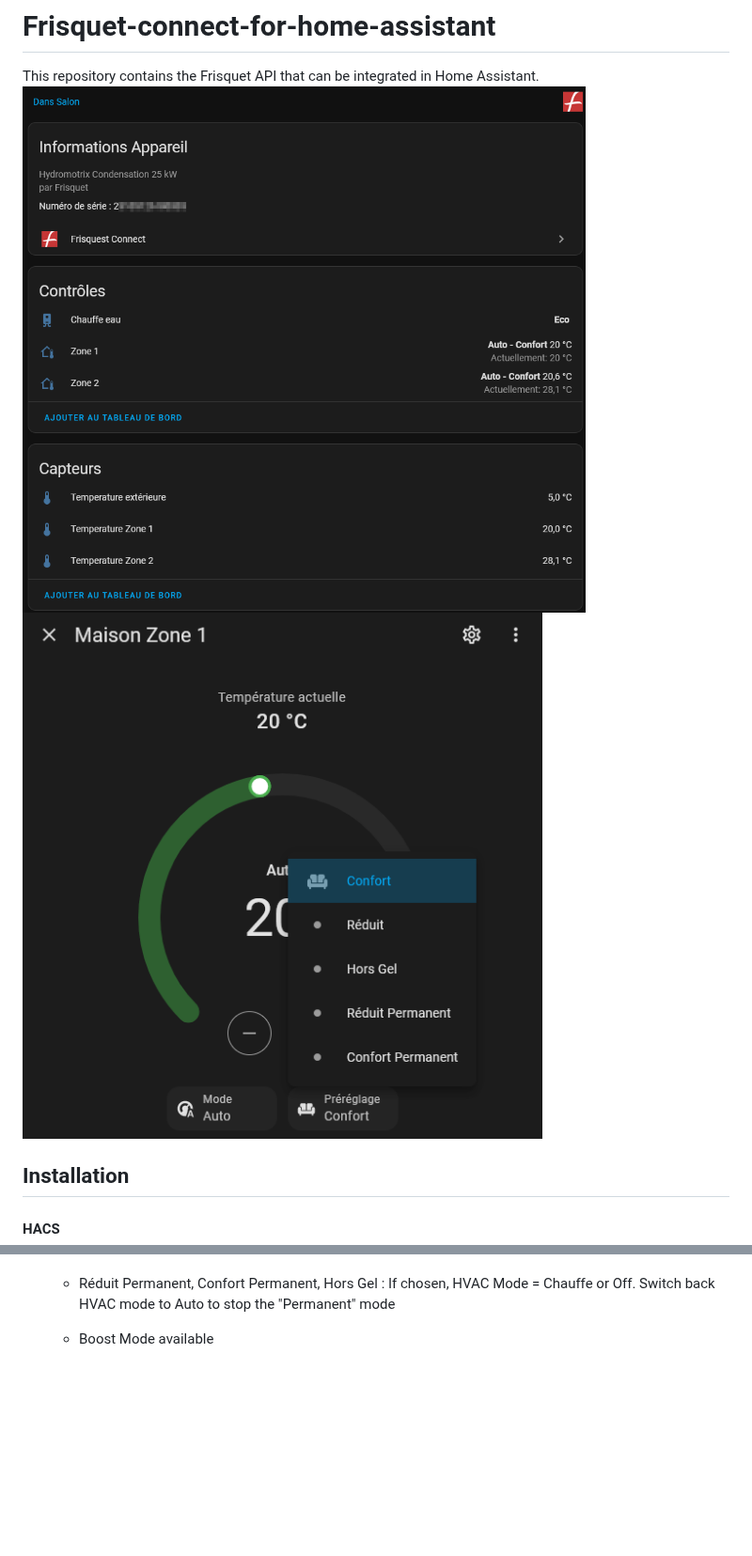
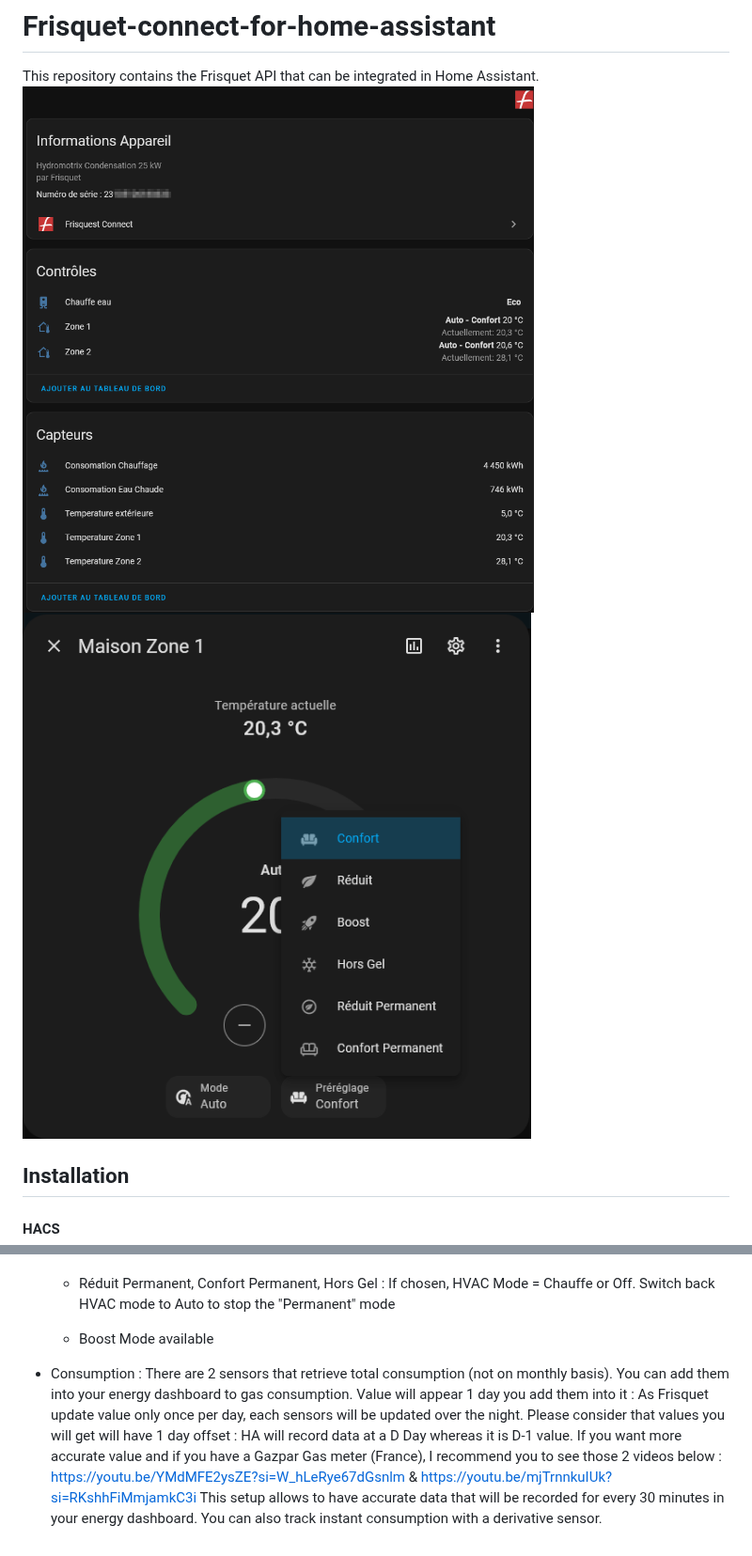
Before and after one commit to TheGui01/Frisquet-connect-for-home-assistant, a Markdown page: info.md, 2 parts joined by grey strips. Shown at 94% size. Drawn GitHub-style; pictures changed too: FrisquetDeviceSample.png, FrisquetDeviceSample2.png; blank space fills up the shorter version.

```diff
--- a/info.md
+++ b/info.md
@@ -34,3 +34,11 @@ Switch to OFF or Chauffe has no effect.<br>
     - Réduit Permanent, Confort Permanent, Hors Gel : If chosen, HVAC Mode = Chauffe or Off. Switch back HVAC mode to Auto to stop the "Permanent" mode
 
     - Boost Mode available
+
+- Consumption :
+There are 2 sensors that retrieve total consumption (not on monthly basis).
+You can add them into your energy dashboard to gas consumption. Value will appear 1 day you add them into it :
+As Frisquet update value only once per day, each sensors will be updated over the night.
+Please consider that values you will get will have 1 day offset : HA will record data at a D Day whereas it is D-1 value.
+If you want more accurate value and if you have a Gazpar Gas meter (France), I recommend you to see those 2 videos below :
+https://youtu.be/YMdMFE2ysZE?si=W_hLeRye67dGsnlm  &  https://youtu.be/mjTrnnkuIUk?si=RKshhFiMmjamkC3i This setup allows to have accurate data that will be recorded for every 30 minutes in your energy dashboard. You can also track instant consumption with a derivative sensor.
```
Also changed, not shown: README.md (+8 -0 lines), 1 other file.
